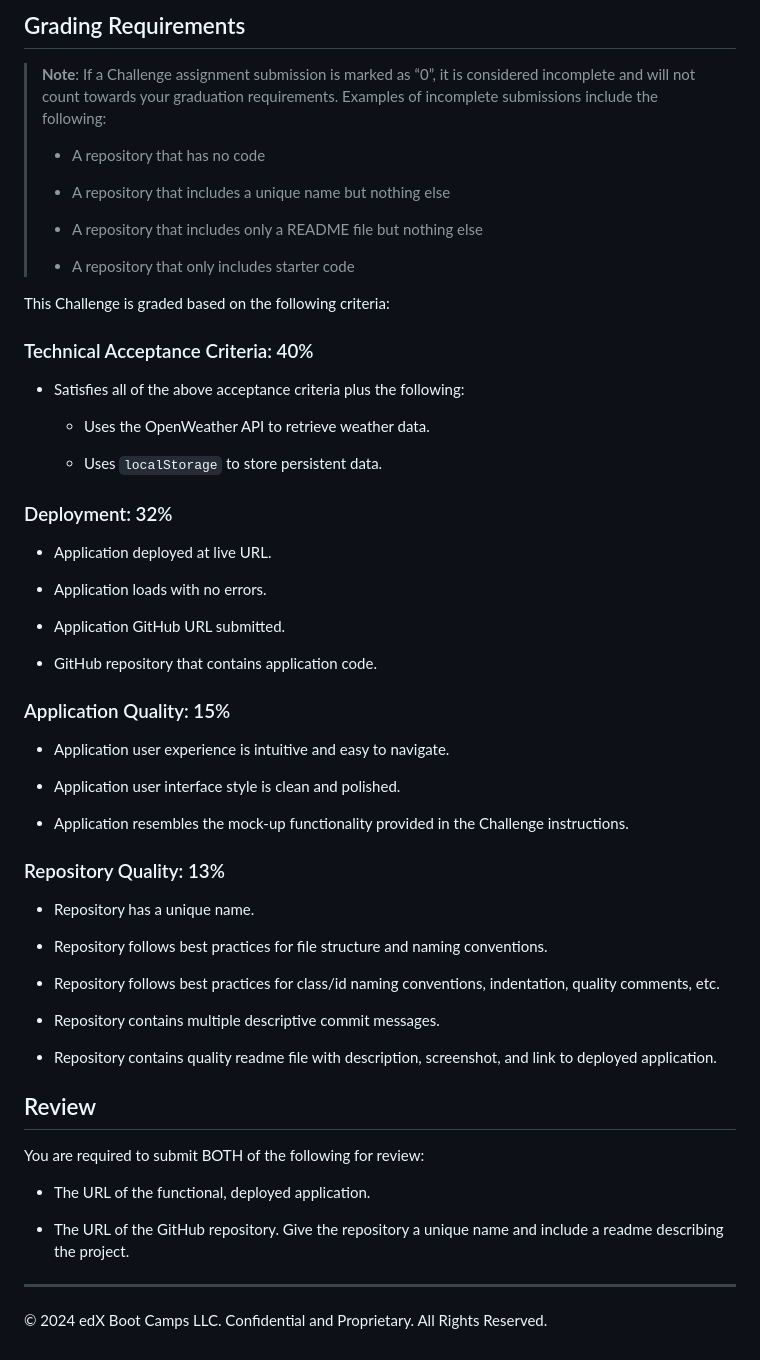
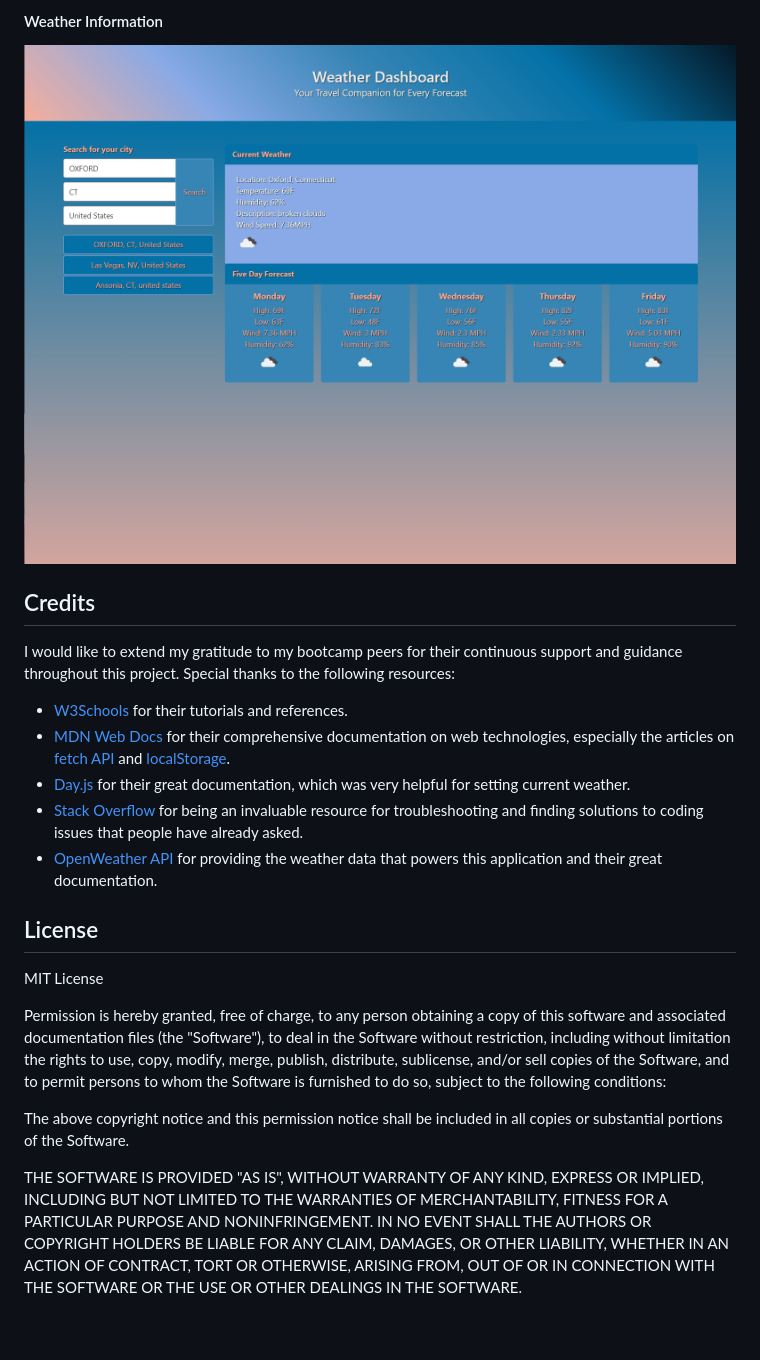
Before and after one commit to KitKatKernel/Weather-Dashboard, a Markdown page: README.md, the part around the change printed below. Rendered like a GitHub page.

```diff
--- a/README.md
+++ b/README.md
@@ -40,63 +38,23 @@ The following image shows the web application's appearance and functionality:
 
-## Grading Requirements
+#### Weather Information
+![Weather Information](./example2.png)
 
-> **Note**: If a Challenge assignment submission is marked as “0”, it is considered incomplete and will not count towards your graduation requirements. Examples of incomplete submissions include the following:
->
-> * A repository that has no code
->
-> * A repository that includes a unique name but nothing else
->
-> * A repository that includes only a README file but nothing else
->
-> * A repository that only includes starter code
+## Credits
 
-This Challenge is graded based on the following criteria:
+I would like to extend my gratitude to my bootcamp peers for their continuous support and guidance throughout this project. Special thanks to the following resources:
 
-### Technical Acceptance Criteria: 40%
+- [W3Schools](https://www.w3schools.com/) for their tutorials and references.
+- [MDN Web Docs](https://developer.mozilla.org/) for their comprehensive documentation on web technologies, especially the articles on [fetch API](https://developer.mozilla.org/en-US/docs/Web/API/Fetch_API) and [localStorage](https://developer.mozilla.org/en-US/docs/Web/API/Window/localStorage).
+- [Day.js](https://day.js.org/docs/en/display/unix-timestamp-milliseconds#docsNav) for their great documentation, which was very helpful for setting current weather.
+- [Stack Overflow](https://stackoverflow.com/) for being an invaluable resource for troubleshooting and finding solutions to coding issues that people have already asked.
+- [OpenWeather API](https://openweathermap.org/api) for providing the weather data that powers this application and their great documentation.
 
-* Satisfies all of the above acceptance criteria plus the following:
+## License
 
-    * Uses the OpenWeather API to retrieve weather data.
+MIT License
 
-    * Uses `localStorage` to store persistent data.
+Permission is hereby granted, free of charge, to any person obtaining a copy of this software and associated documentation files (the "Software"), to deal in the Software without restriction, including without limitation the rights to use, copy, modify, merge, publish, distribute, sublicense, and/or sell copies of the Software, and to permit persons to whom the Software is furnished to do so, subject to the following conditions:
 
-### Deployment: 32%
+The above copyright notice and this permission notice shall be included in all copies or substantial portions of the Software.
 
-* Application deployed at live URL.
-
-* Application loads with no errors.
-
-* Application GitHub URL submitted.
-
-* GitHub repository that contains application code.
-
-### Application Quality: 15%
-
-* Application user experience is intuitive and easy to navigate.
-
-* Application user interface style is clean and polished.
-
-* Application resembles the mock-up functionality provided in the Challenge instructions.
-
-### Repository Quality: 13%
-
-* Repository has a unique name.
-
-* Repository follows best practices for file structure and naming conventions.
-
-* Repository follows best practices for class/id naming conventions, indentation, quality comments, etc.
-
-* Repository contains multiple descriptive commit messages.
-
-* Repository contains quality readme file with description, screenshot, and link to deployed application.
-
-## Review
-
-You are required to submit BOTH of the following for review:
-
-* The URL of the functional, deployed application.
-
-* The URL of the GitHub repository. Give the repository a unique name and include a readme describing the project.
-
-- - -
-© 2024 edX Boot Camps LLC. Confidential and Proprietary. All Rights Reserved.
+THE SOFTWARE IS PROVIDED "AS IS", WITHOUT WARRANTY OF ANY KIND, EXPRESS OR IMPLIED, INCLUDING BUT NOT LIMITED TO THE WARRANTIES OF MERCHANTABILITY, FITNESS FOR A PARTICULAR PURPOSE AND NONINFRINGEMENT. IN NO EVENT SHALL THE AUTHORS OR COPYRIGHT HOLDERS BE LIABLE FOR ANY CLAIM, DAMAGES, OR OTHER LIABILITY, WHETHER IN AN ACTION OF CONTRACT, TORT OR OTHERWISE, ARISING FROM, OUT OF OR IN CONNECTION WITH THE SOFTWARE OR THE USE OR OTHER DEALINGS IN THE SOFTWARE.
```
Also changed, not shown: other parts of README.md (+25 -27 lines).
